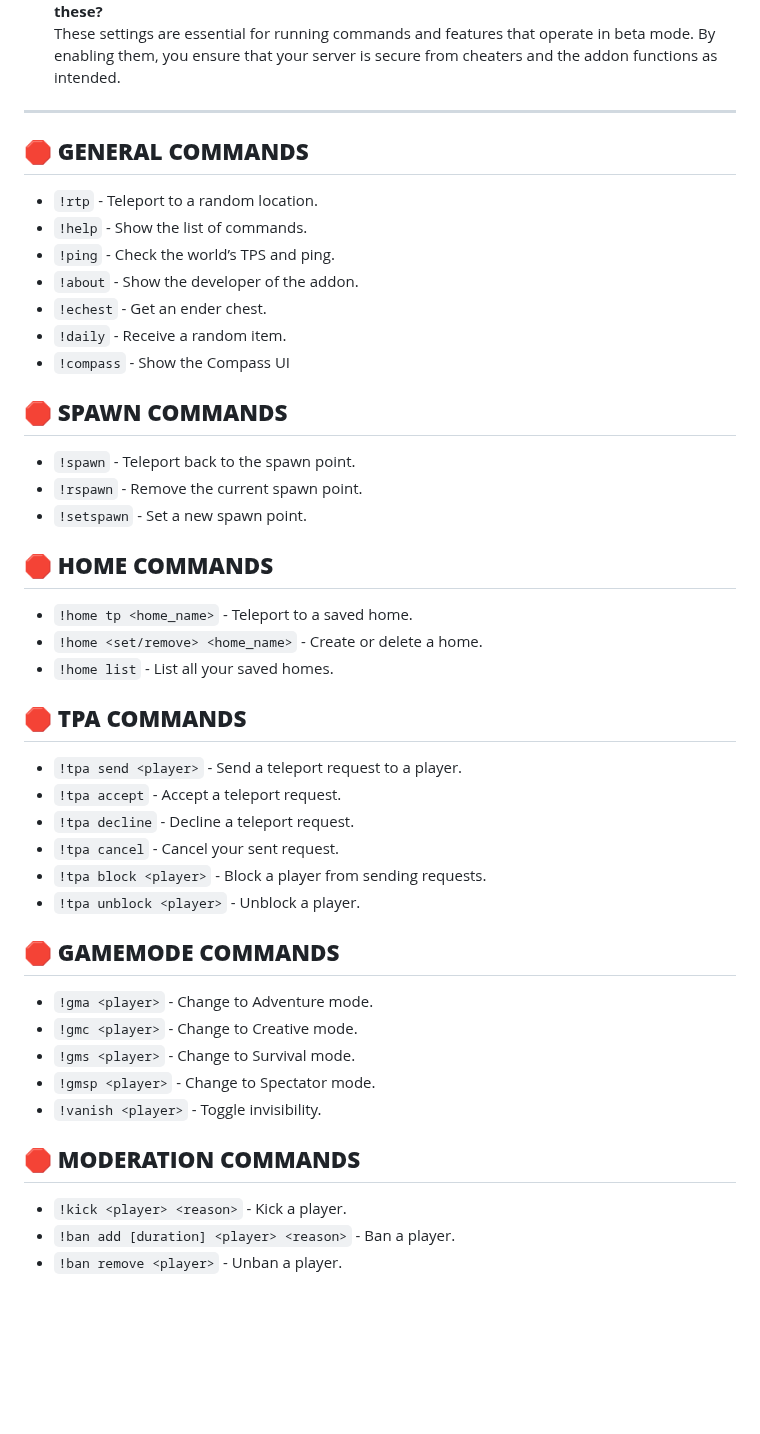
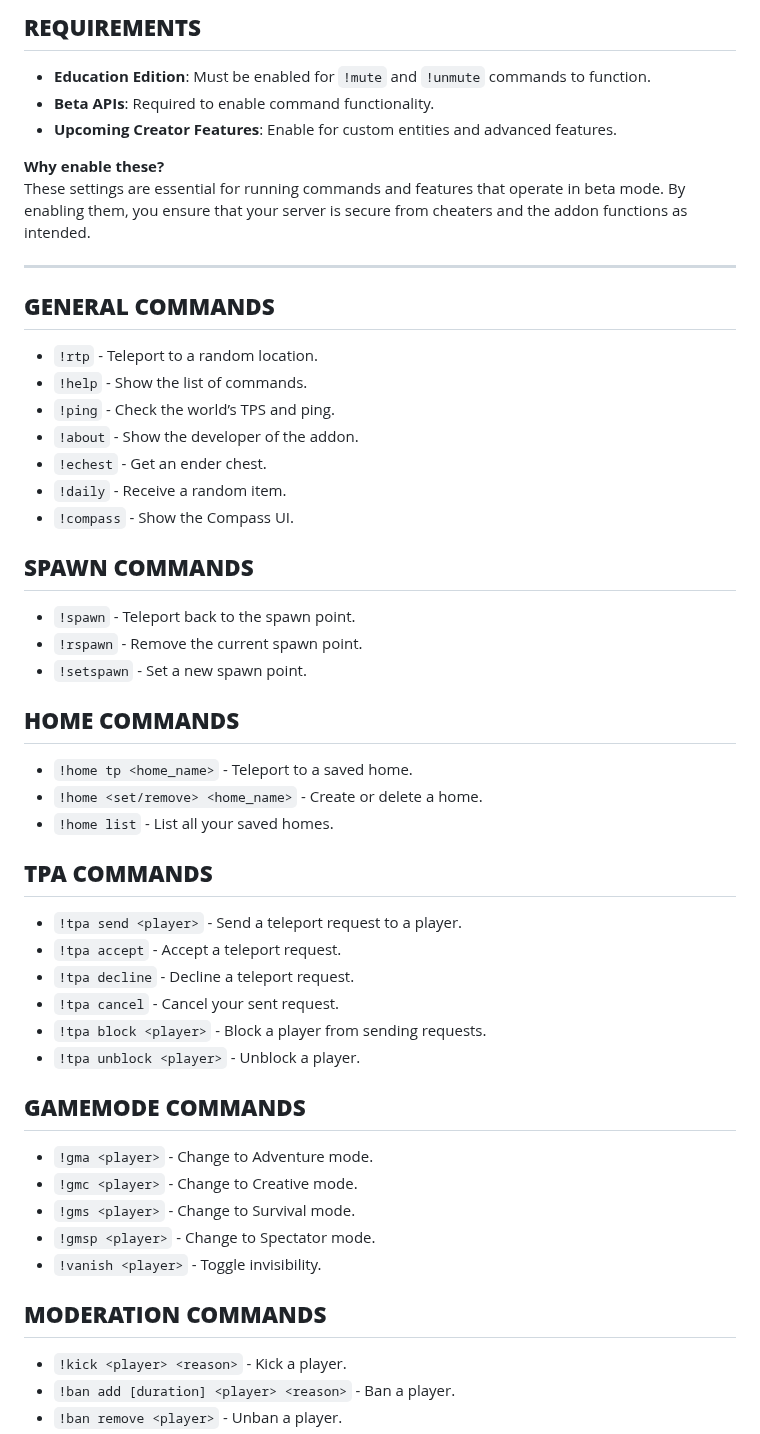
Before and after one commit to BlueModsYT/BlueMods-AntiCheat, a Markdown page: README.md, the part around one of its changes. Drawn GitHub-style; blank space fills up the shorter version.

```diff
--- a/README.md
+++ b/README.md
@@ -71,28 +74,33 @@
+## **REQUIREMENTS**
+- **Education Edition**: Must be enabled for `!mute` and `!unmute` commands to function.
+- **Beta APIs**: Required to enable command functionality.
+- **Upcoming Creator Features**: Enable for custom entities and advanced features.
+
 **Why enable these?**
 These settings are essential for running commands and features that operate in beta mode. By enabling them, you ensure that your server is secure from cheaters and the addon functions as intended.
 
 ---
 
-## **🛑 GENERAL COMMANDS**
+## **GENERAL COMMANDS**
 - `!rtp` - Teleport to a random location.
 - `!help` - Show the list of commands.
 - `!ping` - Check the world’s TPS and ping.
 - `!about` - Show the developer of the addon.
 - `!echest` - Get an ender chest.
 - `!daily` - Receive a random item.
-- `!compass` - Show the Compass UI
+- `!compass` - Show the Compass UI.
 
-## **🛑 SPAWN COMMANDS**
+## **SPAWN COMMANDS**
 - `!spawn` - Teleport back to the spawn point.
 - `!rspawn` - Remove the current spawn point.
 - `!setspawn` - Set a new spawn point.
 
-## **🛑 HOME COMMANDS**
+## **HOME COMMANDS**
 - `!home tp <home_name>` - Teleport to a saved home.
 - `!home <set/remove> <home_name>` - Create or delete a home.
 - `!home list` - List all your saved homes.
 
-## **🛑 TPA COMMANDS**
+## **TPA COMMANDS**
 - `!tpa send <player>` - Send a teleport request to a player.
 - `!tpa accept` - Accept a teleport request.
 - `!tpa decline` - Decline a teleport request.
@@ -100,14 +108,14 @@ These settings are essential for running commands and features that operate in b
 - `!tpa block <player>` - Block a player from sending requests.
 - `!tpa unblock <player>` - Unblock a player.
 
-## **🛑 GAMEMODE COMMANDS**
+## **GAMEMODE COMMANDS**
 - `!gma <player>` - Change to Adventure mode.
 - `!gmc <player>` - Change to Creative mode.
 - `!gms <player>` - Change to Survival mode.
 - `!gmsp <player>` - Change to Spectator mode.
 - `!vanish <player>` - Toggle invisibility.
 
-## **🛑 MODERATION COMMANDS**
+## **MODERATION COMMANDS**
 - `!kick <player> <reason>` - Kick a player.
 - `!ban add [duration] <player> <reason>` - Ban a player.
 - `!ban remove <player>` - Unban a player.
```
Also changed, not shown: other parts of README.md (+53 -48 lines).
